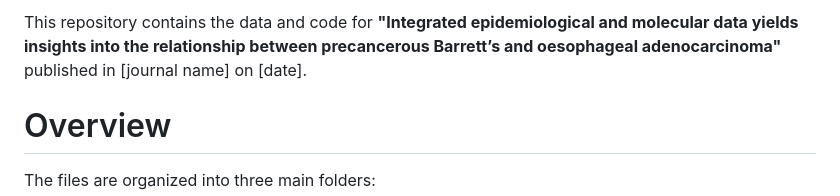
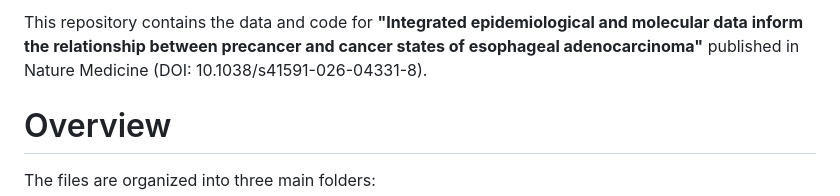
Before and after one commit to fitzgerald-lab/EAC-Phenotypes, a Markdown page: README.md, the part around the change. GitHub-like rendering.

Commit message:
Update README with new title and publication details
updated readme with relevant information prior to the publication.

```diff
--- a/README.md
+++ b/README.md
@@ -1,4 +1,4 @@
-This repository contains the data and code for **"Integrated epidemiological and molecular data yields insights into the relationship between precancerous Barrett’s and oesophageal adenocarcinoma"** published in [journal name] on [date].
+This repository contains the data and code for **"Integrated epidemiological and molecular data inform the relationship between precancer and cancer states of esophageal adenocarcinoma"** published in Nature Medicine (DOI: 10.1038/s41591-026-04331-8).
 
 # Overview
 The files are organized into three main folders:
```
